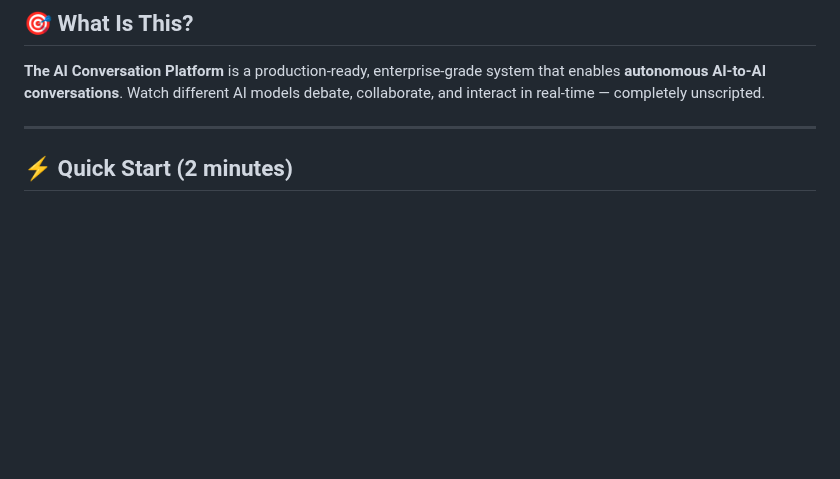
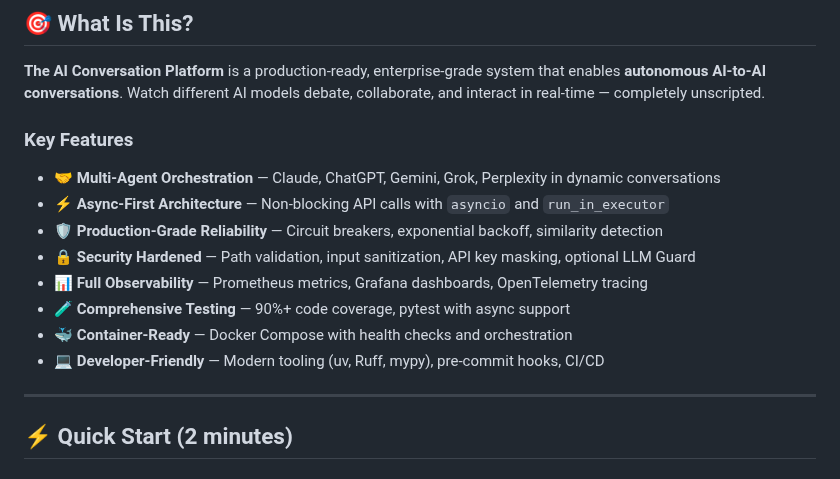
Before and after one commit to systemslibrarian/AI-Conversation-Platform-The-Future-of-Multi-Agent-Collaboration, a Markdown page: README.md, the part around the change. Drawn GitHub-style; blank space fills up the shorter version.

```diff
--- a/README.md
+++ b/README.md
@@ -42,6 +42,18 @@
 ## 🎯 What Is This?
 
 **The AI Conversation Platform** is a production-ready, enterprise-grade system that enables **autonomous AI-to-AI conversations**. Watch different AI models debate, collaborate, and interact in real-time — completely unscripted.
+
+### Key Features
+
+- **🤝 Multi-Agent Orchestration** — Claude, ChatGPT, Gemini, Grok, Perplexity in dynamic conversations
+- **⚡ Async-First Architecture** — Non-blocking API calls with `asyncio` and `run_in_executor`
+- **🛡️ Production-Grade Reliability** — Circuit breakers, exponential backoff, similarity detection
+- **🔒 Security Hardened** — Path validation, input sanitization, API key masking, optional LLM Guard
+- **📊 Full Observability** — Prometheus metrics, Grafana dashboards, OpenTelemetry tracing
+- **🧪 Comprehensive Testing** — 90%+ code coverage, pytest with async support
+- **🐳 Container-Ready** — Docker Compose with health checks and orchestration
+- **💻 Developer-Friendly** — Modern tooling (uv, Ruff, mypy), pre-commit hooks, CI/CD
+
 
 ---
 
```
